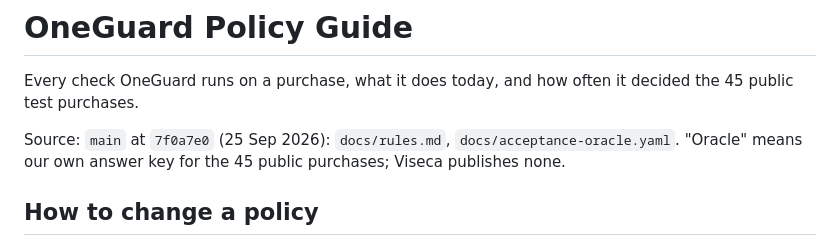
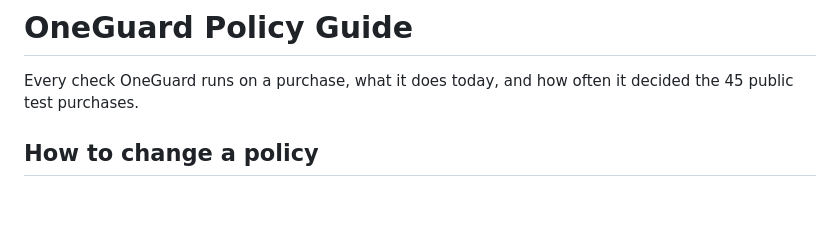
Before and after one commit to MehulMittal27/oneguard, a Markdown page: POLICY-GUIDE.md, the part around the change. Drawn GitHub-style; blank space fills up the shorter version.

```diff
--- a/POLICY-GUIDE.md
+++ b/POLICY-GUIDE.md
@@ -2,9 +2,6 @@
 
 Every check OneGuard runs on a purchase, what it does today, and how often it decided the
 45 public test purchases.
-
-Source: `main` at `7f0a7e0` (25 Sep 2026): `docs/rules.md`, `docs/acceptance-oracle.yaml`.
-"Oracle" means our own answer key for the 45 public purchases; Viseca publishes none.
 
 ## How to change a policy
 
```
